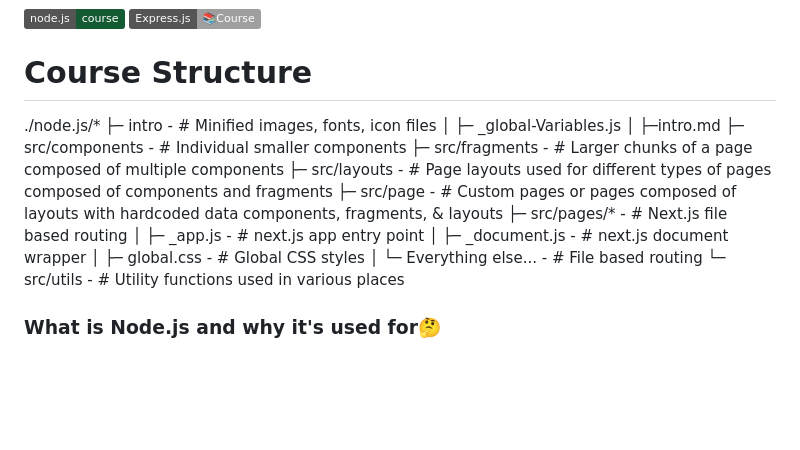
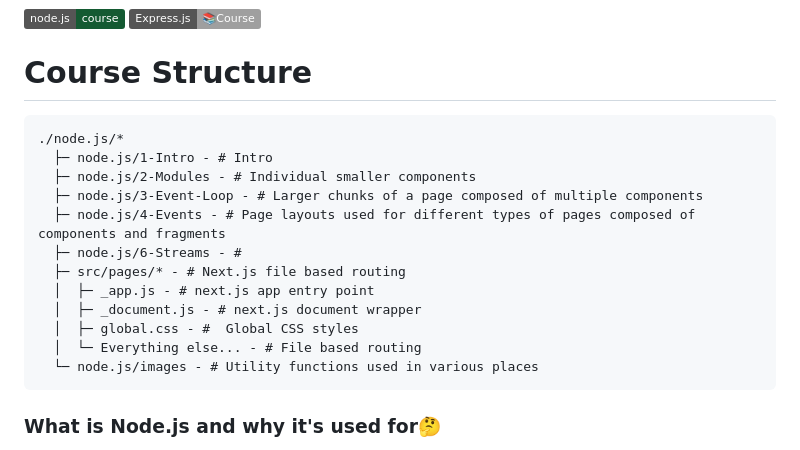
Before and after one commit to kimbo-slicee/Node.js-Express.js-Cours, a Markdown page: README.md, the part around the change. GitHub-like rendering; badges without logos; blank space fills up the shorter version.

````diff
--- a/README.md
+++ b/README.md
@@ -3,22 +3,20 @@
 ![Static Badge](https://img.shields.io/badge/course-js?style=plastic&logo=nodedotjs&logoColor=%23145a32&logoSize=18px&label=node.js&labelColor=%230000&color=%23145a32&cacheSeconds=https%3A%2F%2Fnodejs.org)
 ![Static Badge](https://img.shields.io/badge/%20%20%F0%9F%93%9ACourse-js?style=plastic&logo=express&logoColor=%23ffff&logoSize=18px&label=Express.js&labelColor=%230000&color=%230000&cacheSeconds=https%3A%2F%2Fnodejs.org)
 # Course Structure
-
+```graphql
 ./node.js/*
-├─ intro - # Minified images, fonts, icon files
-│    ├─ _global-Variables.js
-│    ├─intro.md
-├─ src/components - # Individual smaller components
-├─ src/fragments - # Larger chunks of a page composed of multiple components
-├─ src/layouts - # Page layouts used for different types of pages composed of components and fragments
-├─ src/page - # Custom pages or pages composed of layouts with hardcoded data components, fragments, & layouts
-├─ src/pages/* - # Next.js file based routing
-│  ├─ _app.js - # next.js app entry point
-│  ├─ _document.js - # next.js document wrapper
-│  ├─ global.css - #  Global CSS styles
-│  └─ Everything else... - # File based routing
-└─ src/utils - # Utility functions used in various places
-
+  ├─ node.js/1-Intro - # Intro
+  ├─ node.js/2-Modules - # Individual smaller components
+  ├─ node.js/3-Event-Loop - # Larger chunks of a page composed of multiple components
+  ├─ node.js/4-Events - # Page layouts used for different types of pages composed of components and fragments
+  ├─ node.js/6-Streams - #
+  ├─ src/pages/* - # Next.js file based routing
+  │  ├─ _app.js - # next.js app entry point
+  │  ├─ _document.js - # next.js document wrapper
+  │  ├─ global.css - #  Global CSS styles
+  │  └─ Everything else... - # File based routing
+  └─ node.js/images - # Utility functions used in various places
+```
 ### What is Node.js and why it's used for🤔
 Node.js is a runtime environment that allows you to run JavaScript code on the server side. It’s built on Chrome’s V8 JavaScript engine, enabling fast, scalable, and event-driven programming, ideal for building web servers, APIs, and real-time applications. Node.js allows you to use JavaScript beyond just the browser, making it a great choice for full-stack development.
 ### What is Express.js Framework 🖼
````
Also changed, not shown: 6-Streams/streams.md (+5 -2 lines), images/Node-JS-Streams.jpg (added), images/streams.png (added), 6 other files.
